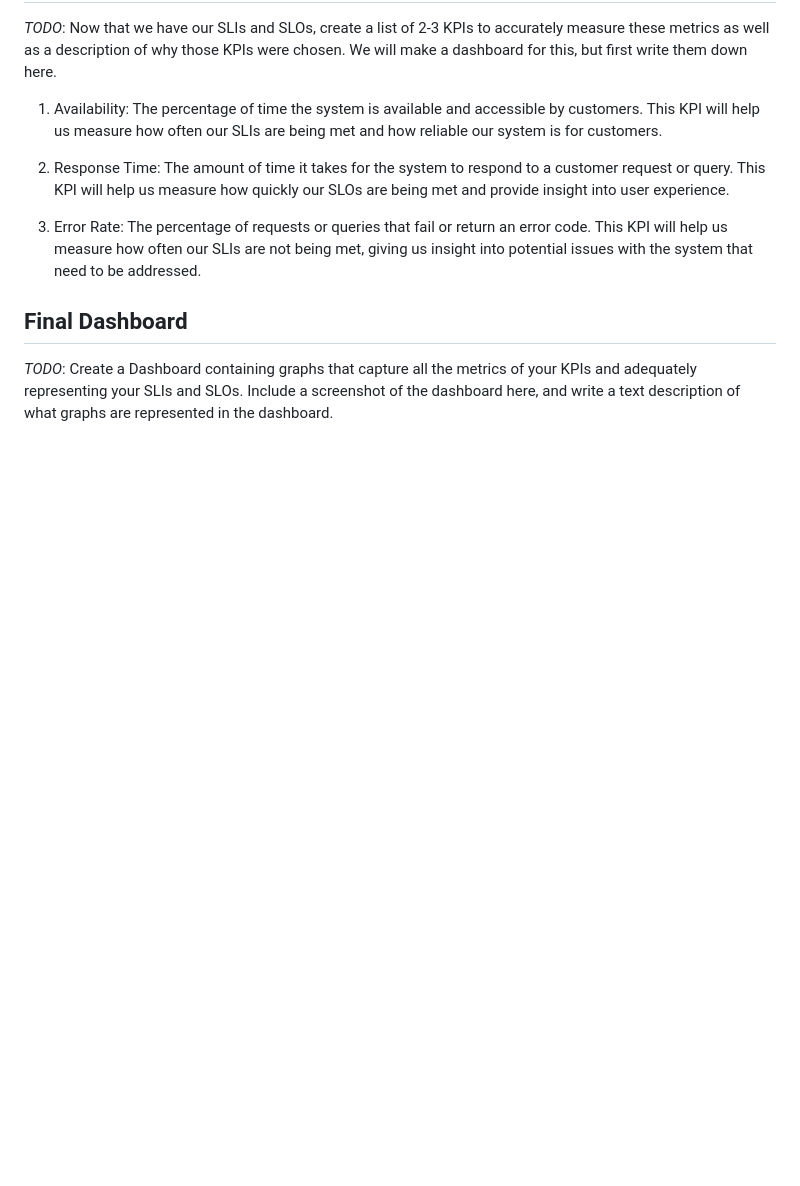
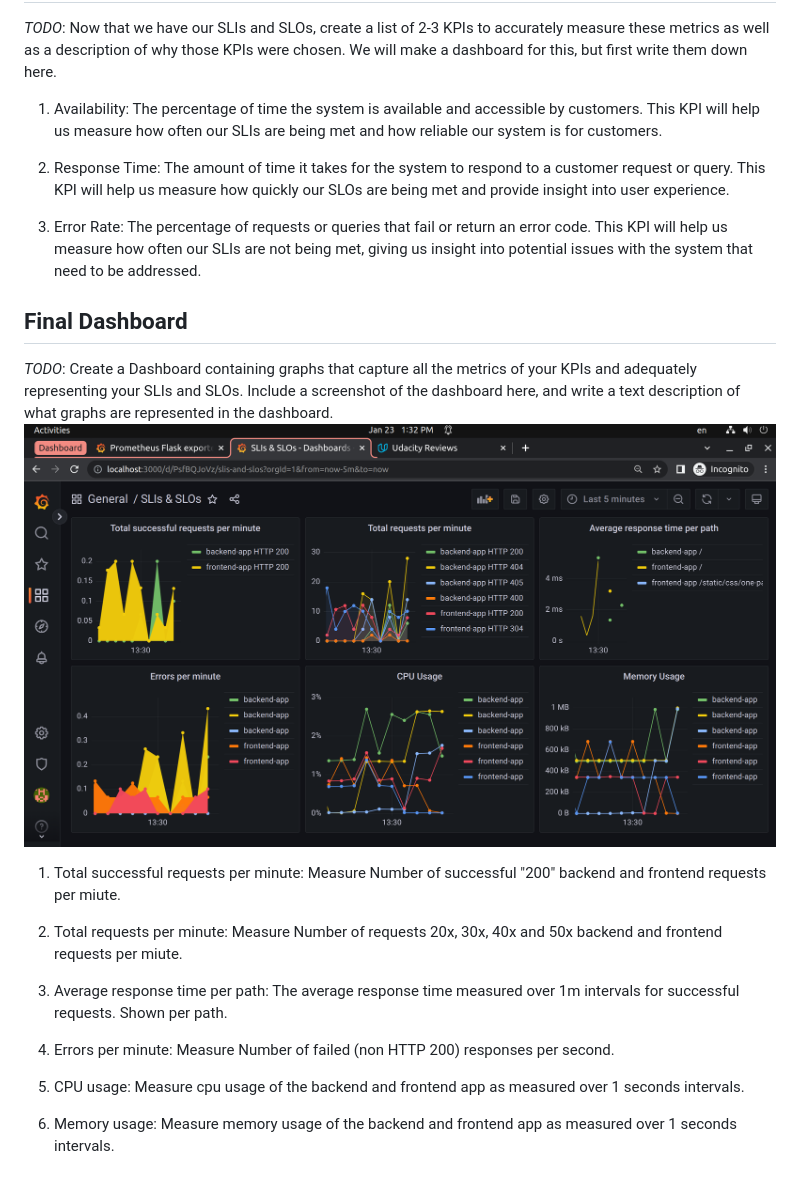
Before and after one commit to AhmedRaafat-AR/Metrics-Dashboard, a Markdown page: README.md, the part around the change. Drawn GitHub-style; blank space fills up the shorter version.

```diff
--- a/README.md
+++ b/README.md
@@ -82,3 +82,16 @@ Description: The endpoint http://localhost:8081/star for add_star service not wo
 
 ## Final Dashboard
 *TODO*: Create a Dashboard containing graphs that capture all the metrics of your KPIs and adequately representing your SLIs and SLOs. Include a screenshot of the dashboard here, and write a text description of what graphs are represented in the dashboard.
+![sli_slo_dashboard](answer-img/sli_slo_dashboard.png)
+
+1. Total successful requests per minute: Measure Number of successful "200" backend and frontend requests per miute.
+
+2. Total requests per minute: Measure Number of requests 20x, 30x, 40x and 50x backend and frontend requests per miute.
+
+3. Average response time per path: The average response time measured over 1m intervals for successful requests. Shown per path.
+
+4. Errors per minute: Measure Number of failed (non HTTP 200) responses per second.
+
+5. CPU usage: Measure cpu usage of the backend and frontend app as measured over 1 seconds intervals.
+
+6. Memory usage: Measure memory usage of the backend and frontend app as measured over 1 seconds intervals.
```
